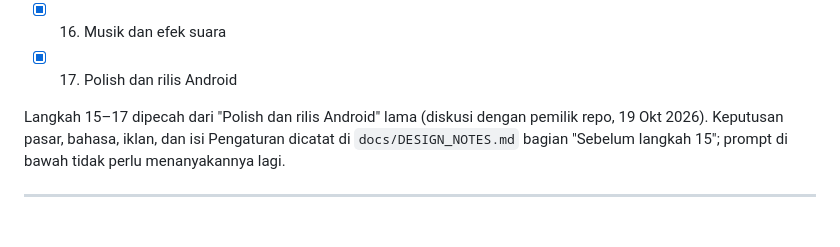
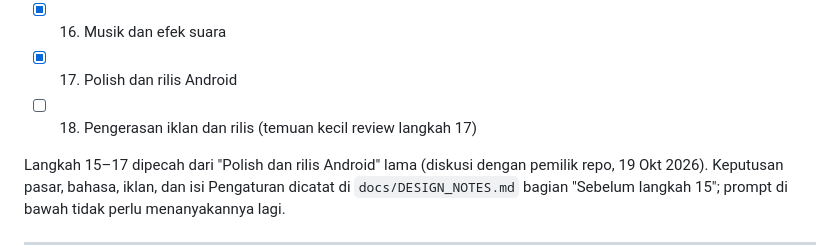
Before and after one commit to lutfidev/kucing-oyen, a Markdown page: docs/ROADMAP.md, the part around one of its changes. Rendered like a GitHub page; blank space fills up the shorter version.

Commit message:
docs: roadmap step 18 for deferred step 17 review findings

```diff
--- a/docs/ROADMAP.md
+++ b/docs/ROADMAP.md
@@ -31,6 +31,7 @@ Satu langkah = satu sesi = satu PR. Pemilik repo `/clear` setelah tiap sesi, jad
 - [x] 15. Bahasa dan Pengaturan
 - [x] 16. Musik dan efek suara
 - [x] 17. Polish dan rilis Android
+- [ ] 18. Pengerasan iklan dan rilis (temuan kecil review langkah 17)
 
 Langkah 15–17 dipecah dari "Polish dan rilis Android" lama (diskusi dengan pemilik repo, 19 Okt 2026). Keputusan pasar, bahasa, iklan, dan isi Pengaturan dicatat di `docs/DESIGN_NOTES.md` bagian "Sebelum langkah 15"; prompt di bawah tidak perlu menanyakannya lagi.
 
```
Also changed, not shown: other parts of docs/ROADMAP.md (+6 -0 lines).
